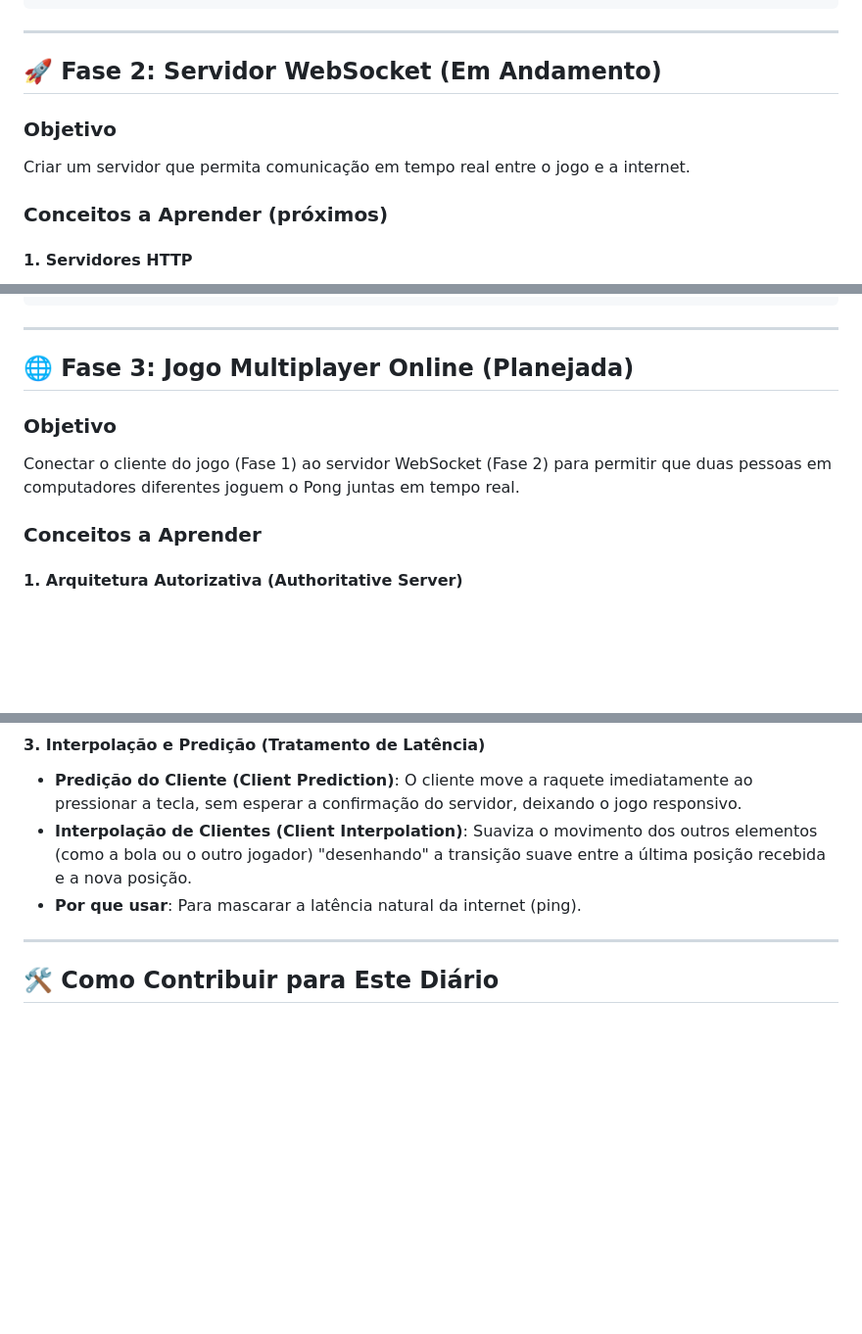
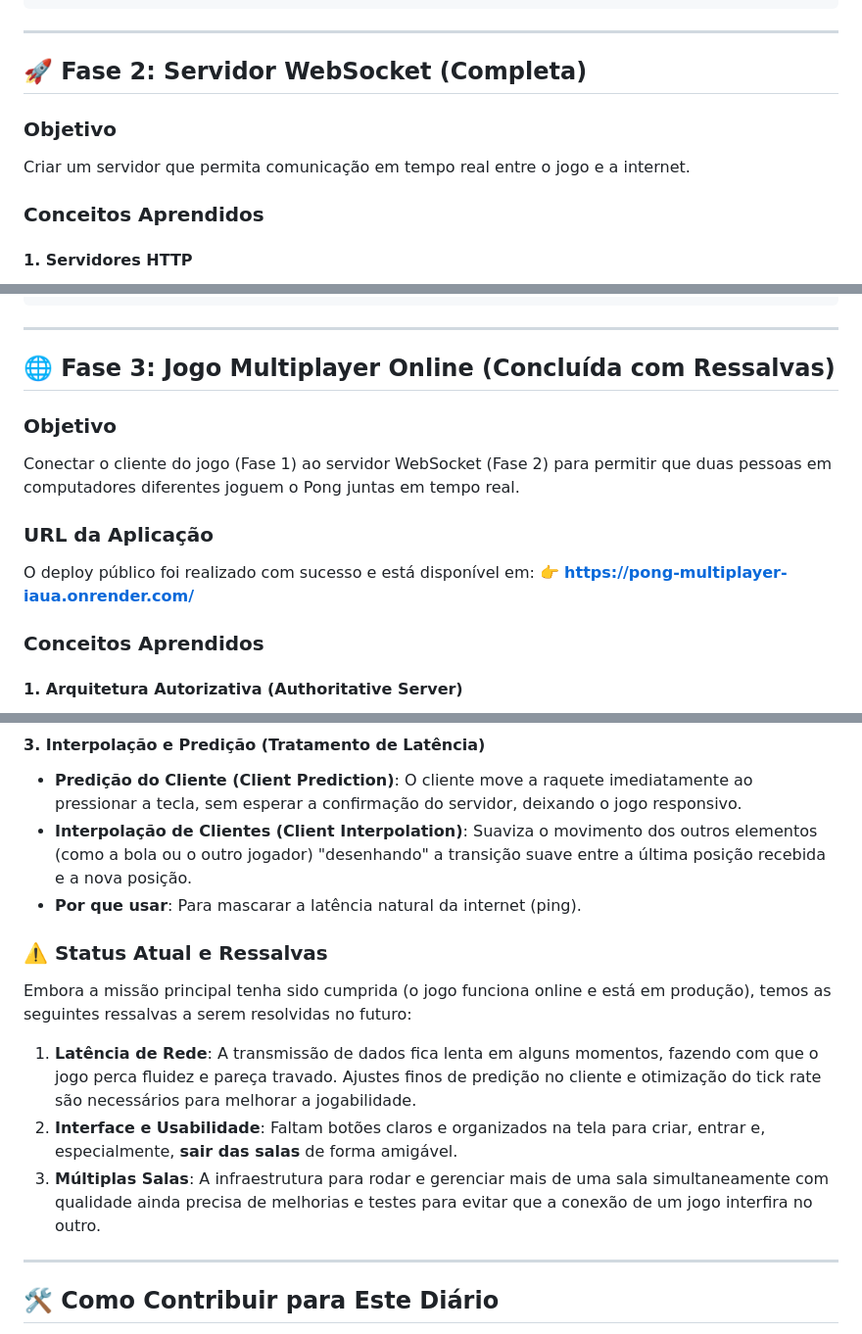
Before and after one commit to henriqueptbd-cell/pong-multiplayer, a Markdown page: docs/jornada.md, 3 parts joined by grey strips. Shown at 98% size. Drawn GitHub-style; blank space fills up the shorter version.

```diff
--- a/docs/jornada.md
+++ b/docs/jornada.md
@@ -105,12 +105,12 @@ client/public/js/
 
 ---
 
-## 🚀 Fase 2: Servidor WebSocket (Em Andamento)
+## 🚀 Fase 2: Servidor WebSocket (Completa)
 
 ### Objetivo
 Criar um servidor que permita comunicação em tempo real entre o jogo e a internet.
 
-### Conceitos a Aprender (próximos)
+### Conceitos Aprendidos
 
 #### 1. Servidores HTTP
 - **O que é**: Um programa que "escuta" requisições e entrega respostas.
@@ -146,12 +146,16 @@ socket.send(mensagem);
 
 ---
 
-## 🌐 Fase 3: Jogo Multiplayer Online (Planejada)
+## 🌐 Fase 3: Jogo Multiplayer Online (Concluída com Ressalvas)
 
 ### Objetivo
 Conectar o cliente do jogo (Fase 1) ao servidor WebSocket (Fase 2) para permitir que duas pessoas em computadores diferentes joguem o Pong juntas em tempo real.
 
-### Conceitos a Aprender
+### URL da Aplicação
+O deploy público foi realizado com sucesso e está disponível em:
+👉 **[https://pong-multiplayer-iaua.onrender.com/](https://pong-multiplayer-iaua.onrender.com/)**
+
+### Conceitos Aprendidos
 
 #### 1. Arquitetura Autorizativa (Authoritative Server)
 - **O que é**: O servidor é o "juiz supremo" do jogo. Ele calcula a física da bola e a pontuação, enquanto os clientes apenas enviam comandos e mostram o que o servidor mandar.
@@ -168,6 +172,14 @@ Conectar o cliente do jogo (Fase 1) ao servidor WebSocket (Fase 2) para permitir
 - **Interpolação de Clientes (Client Interpolation)**: Suaviza o movimento dos outros elementos (como a bola ou o outro jogador) "desenhando" a transição suave entre a última posição recebida e a nova posição.
 - **Por que usar**: Para mascarar a latência natural da internet (ping).
 
+### ⚠️ Status Atual e Ressalvas
+
+Embora a missão principal tenha sido cumprida (o jogo funciona online e está em produção), temos as seguintes ressalvas a serem resolvidas no futuro:
+
+1. **Latência de Rede**: A transmissão de dados fica lenta em alguns momentos, fazendo com que o jogo perca fluidez e pareça travado. Ajustes finos de predição no cliente e otimização do tick rate são necessários para melhorar a jogabilidade.
+2. **Interface e Usabilidade**: Faltam botões claros e organizados na tela para criar, entrar e, especialmente, **sair das salas** de forma amigável.
+3. **Múltiplas Salas**: A infraestrutura para rodar e gerenciar mais de uma sala simultaneamente com qualidade ainda precisa de melhorias e testes para evitar que a conexão de um jogo interfira no outro.
+
 ---
 
 ## 🛠️ Como Contribuir para Este Diário
```
Also changed, not shown: README.md (+10 -16 lines).
